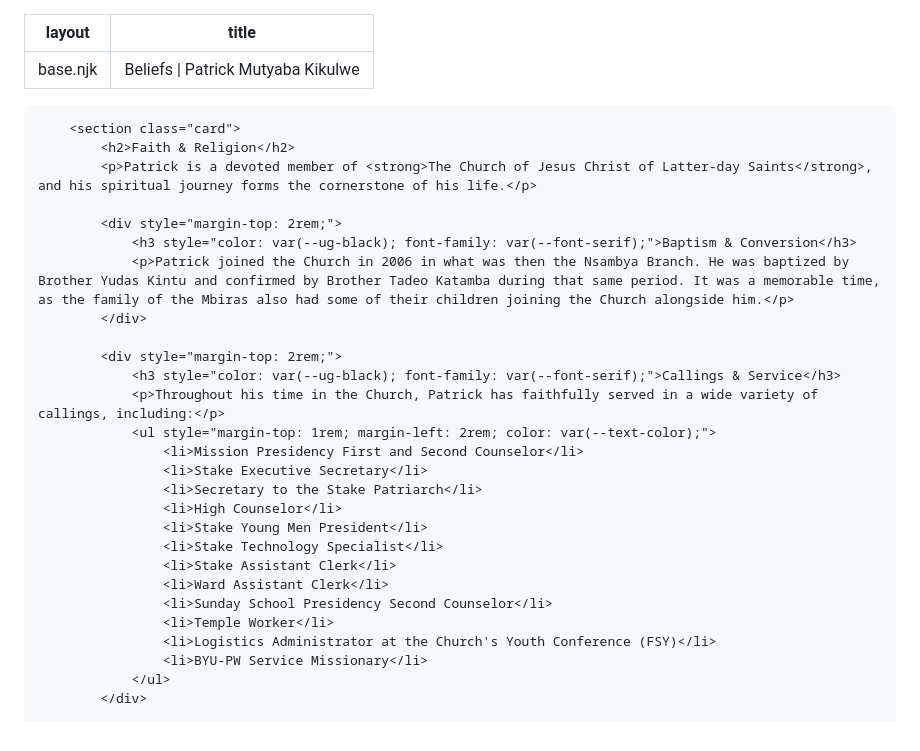
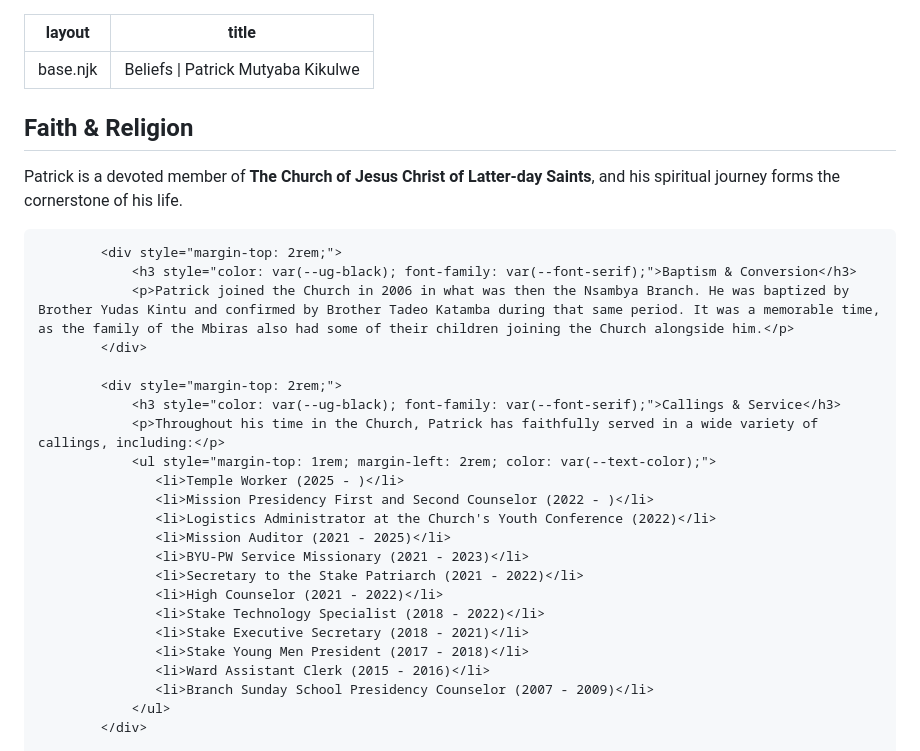
Before and after one commit to patrickkikulwe89-sys/pmk-portfolio, a Markdown page: my-11ty-site/beliefs.md, the part around the change. Rendered like a GitHub page.

Commit message:
Update Website Pages “beliefs”

```diff
--- a/my-11ty-site/beliefs.md
+++ b/my-11ty-site/beliefs.md
@@ -3,7 +3,7 @@ layout: base.njk
 title: Beliefs | Patrick Mutyaba Kikulwe
 ---
 
-        <section class="card">
+<section class="card">
             <h2>Faith & Religion</h2>
             <p>Patrick is a devoted member of <strong>The Church of Jesus Christ of Latter-day Saints</strong>, and his spiritual journey forms the cornerstone of his life.</p>
 
@@ -16,18 +16,18 @@ title: Beliefs | Patrick Mutyaba Kikulwe
                 <h3 style="color: var(--ug-black); font-family: var(--font-serif);">Callings & Service</h3>
                 <p>Throughout his time in the Church, Patrick has faithfully served in a wide variety of callings, including:</p>
                 <ul style="margin-top: 1rem; margin-left: 2rem; color: var(--text-color);">
-                    <li>Mission Presidency First and Second Counselor</li>
-                    <li>Stake Executive Secretary</li>
-                    <li>Secretary to the Stake Patriarch</li>
-                    <li>High Counselor</li>
-                    <li>Stake Young Men President</li>
-                    <li>Stake Technology Specialist</li>
-                    <li>Stake Assistant Clerk</li>
-                    <li>Ward Assistant Clerk</li>
-                    <li>Sunday School Presidency Second Counselor</li>
-                    <li>Temple Worker</li>
-                    <li>Logistics Administrator at the Church's Youth Conference (FSY)</li>
-                    <li>BYU-PW Service Missionary</li>
+                   <li>Temple Worker (2025 - )</li>
+                   <li>Mission Presidency First and Second Counselor (2022 - )</li>
+                   <li>Logistics Administrator at the Church's Youth Conference (2022)</li>
+                   <li>Mission Auditor (2021 - 2025)</li>
+                   <li>BYU-PW Service Missionary (2021 - 2023)</li>
+                   <li>Secretary to the Stake Patriarch (2021 - 2022)</li>
+                   <li>High Counselor (2021 - 2022)</li>
+                   <li>Stake Technology Specialist (2018 - 2022)</li>
+                   <li>Stake Executive Secretary (2018 - 2021)</li>
+                   <li>Stake Young Men President (2017 - 2018)</li>
+                   <li>Ward Assistant Clerk (2015 - 2016)</li>
+                   <li>Branch Sunday School Presidency Counselor (2007 - 2009)</li>
                 </ul>
             </div>
 
```
